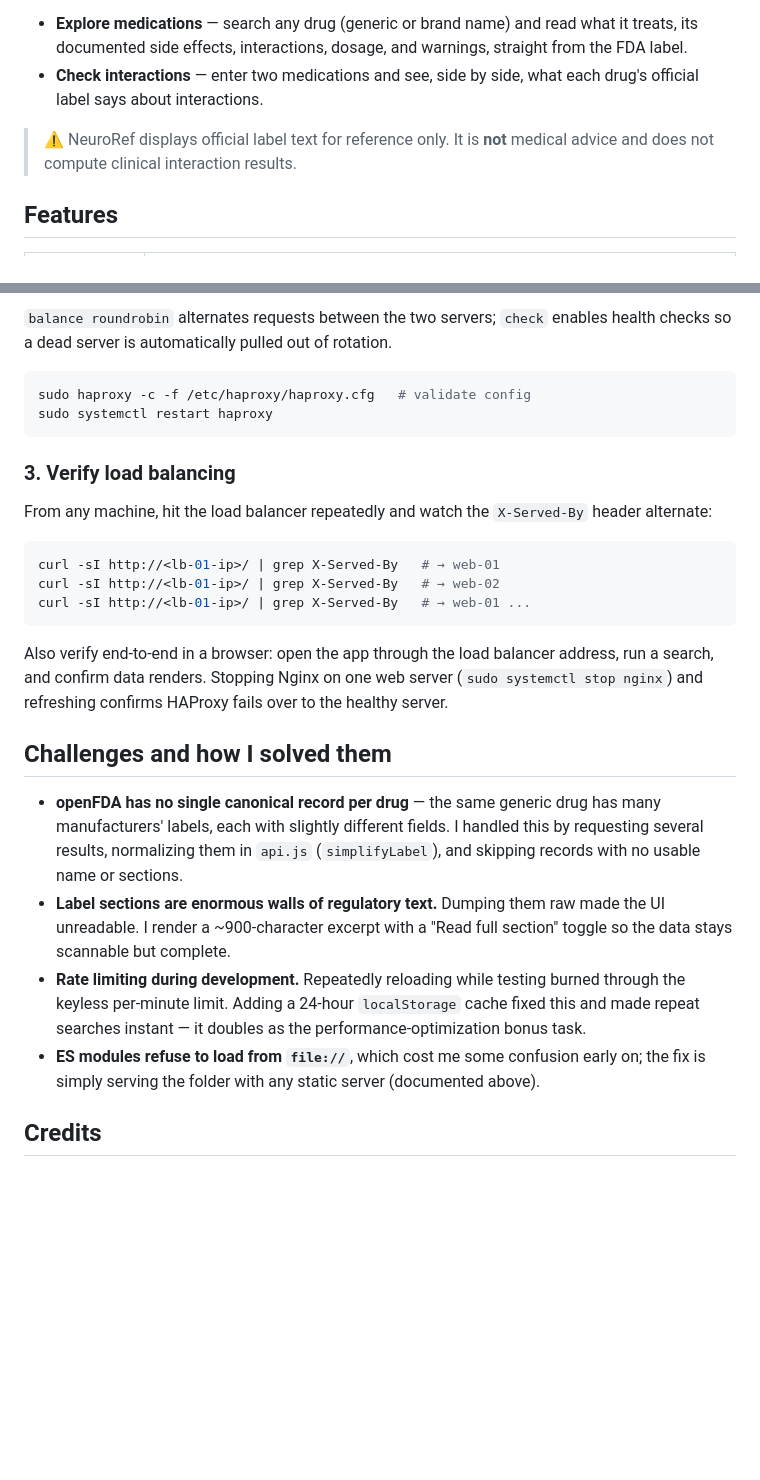
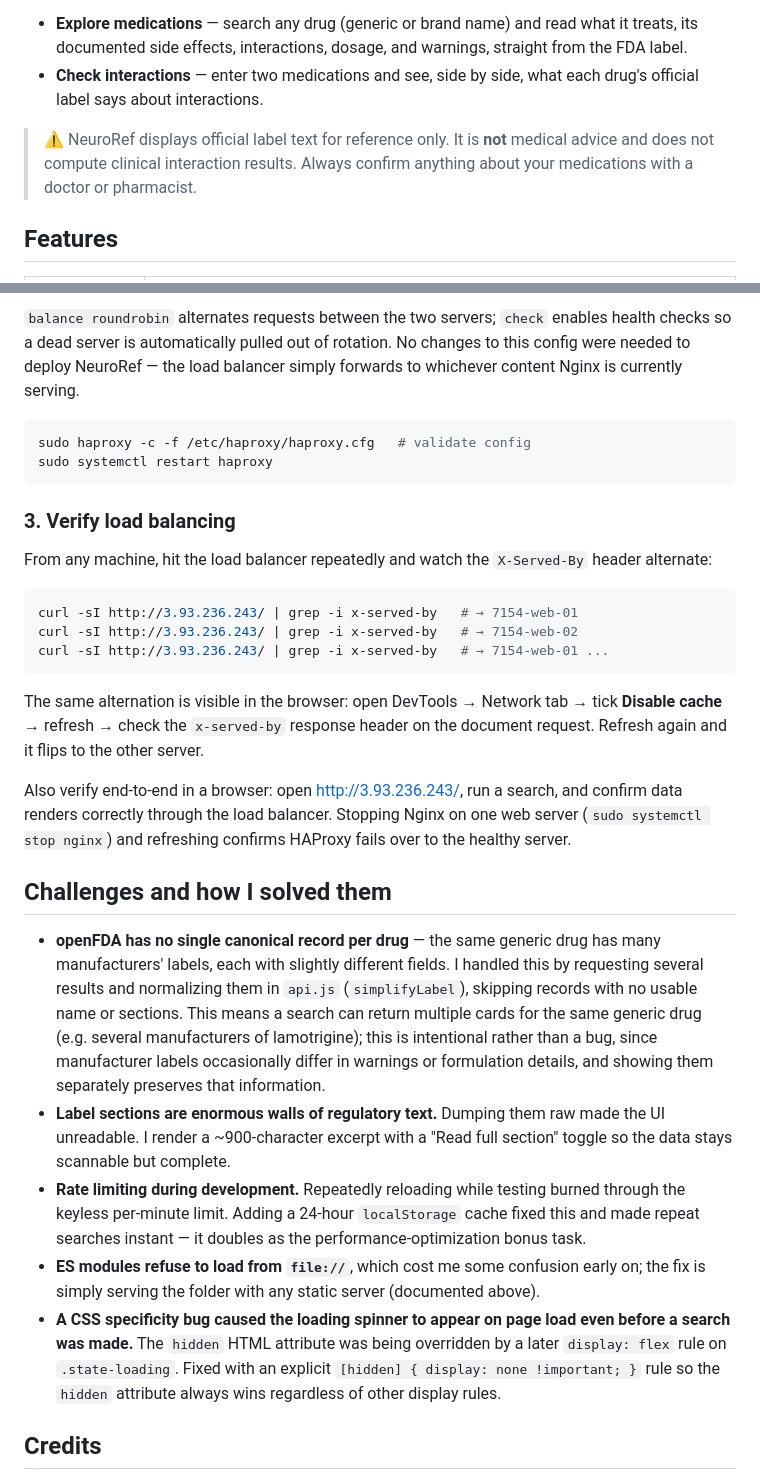
Before and after one commit to akotet27/Web-infrastructure-Summative, a Markdown page: README.md, 2 parts joined by grey strips. GitHub-like rendering; blank space fills up the shorter version.

````diff
--- a/README.md
+++ b/README.md
@@ -12,7 +12,7 @@ Epilepsy treatment usually involves long-term medication, frequent drug changes,
 - **Explore medications** — search any drug (generic or brand name) and read what it treats, its documented side effects, interactions, dosage, and warnings, straight from the FDA label.
 - **Check interactions** — enter two medications and see, side by side, what each drug's official label says about interactions.
 
-> ⚠️ NeuroRef displays official label text for reference only. It is **not** medical advice and does not compute clinical interaction results.
+> ⚠️ NeuroRef displays official label text for reference only. It is **not** medical advice and does not compute clinical interaction results. Always confirm anything about your medications with a doctor or pharmacist.
 
 ## Features
 
@@ -127,6 +122,6 @@ backend web_servers
 ```
 
-`balance roundrobin` alternates requests between the two servers; `check` enables health checks so a dead server is automatically pulled out of rotation.
+`balance roundrobin` alternates requests between the two servers; `check` enables health checks so a dead server is automatically pulled out of rotation. No changes to this config were needed to deploy NeuroRef — the load balancer simply forwards to whichever content Nginx is currently serving.
 
 ```bash
 sudo haproxy -c -f /etc/haproxy/haproxy.cfg   # validate config
@@ -138,19 +133,22 @@ sudo systemctl restart haproxy
 From any machine, hit the load balancer repeatedly and watch the `X-Served-By` header alternate:
 
 ```bash
-curl -sI http://<lb-01-ip>/ | grep X-Served-By   # → web-01
-curl -sI http://<lb-01-ip>/ | grep X-Served-By   # → web-02
-curl -sI http://<lb-01-ip>/ | grep X-Served-By   # → web-01 ...
+curl -sI http://3.93.236.243/ | grep -i x-served-by   # → 7154-web-01
+curl -sI http://3.93.236.243/ | grep -i x-served-by   # → 7154-web-02
+curl -sI http://3.93.236.243/ | grep -i x-served-by   # → 7154-web-01 ...
 ```
 
-Also verify end-to-end in a browser: open the app through the load balancer address, run a search, and confirm data renders. Stopping Nginx on one web server (`sudo systemctl stop nginx`) and refreshing confirms HAProxy fails over to the healthy server.
+The same alternation is visible in the browser: open DevTools → Network tab → tick **Disable cache** → refresh → check the `x-served-by` response header on the document request. Refresh again and it flips to the other server.
+
+Also verify end-to-end in a browser: open http://3.93.236.243/, run a search, and confirm data renders correctly through the load balancer. Stopping Nginx on one web server (`sudo systemctl stop nginx`) and refreshing confirms HAProxy fails over to the healthy server.
 
 ## Challenges and how I solved them
 
-- **openFDA has no single canonical record per drug** — the same generic drug has many manufacturers' labels, each with slightly different fields. I handled this by requesting several results, normalizing them in `api.js` (`simplifyLabel`), and skipping records with no usable name or sections.
+- **openFDA has no single canonical record per drug** — the same generic drug has many manufacturers' labels, each with slightly different fields. I handled this by requesting several results and normalizing them in `api.js` (`simplifyLabel`), skipping records with no usable name or sections. This means a search can return multiple cards for the same generic drug (e.g. several manufacturers of lamotrigine); this is intentional rather than a bug, since manufacturer labels occasionally differ in warnings or formulation details, and showing them separately preserves that information.
 - **Label sections are enormous walls of regulatory text.** Dumping them raw made the UI unreadable. I render a ~900-character excerpt with a "Read full section" toggle so the data stays scannable but complete.
 - **Rate limiting during development.** Repeatedly reloading while testing burned through the keyless per-minute limit. Adding a 24-hour `localStorage` cache fixed this and made repeat searches instant — it doubles as the performance-optimization bonus task.
 - **ES modules refuse to load from `file://`**, which cost me some confusion early on; the fix is simply serving the folder with any static server (documented above).
+- **A CSS specificity bug caused the loading spinner to appear on page load even before a search was made.** The `hidden` HTML attribute was being overridden by a later `display: flex` rule on `.state-loading`. Fixed with an explicit `[hidden] { display: none !important; }` rule so the `hidden` attribute always wins regardless of other display rules.
 
 ## Credits
 
````
Also changed, not shown: other parts of README.md (+23 -28 lines).
